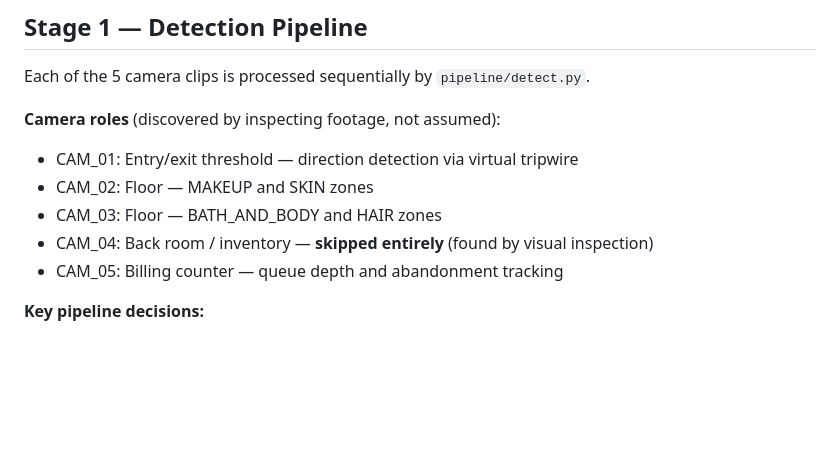
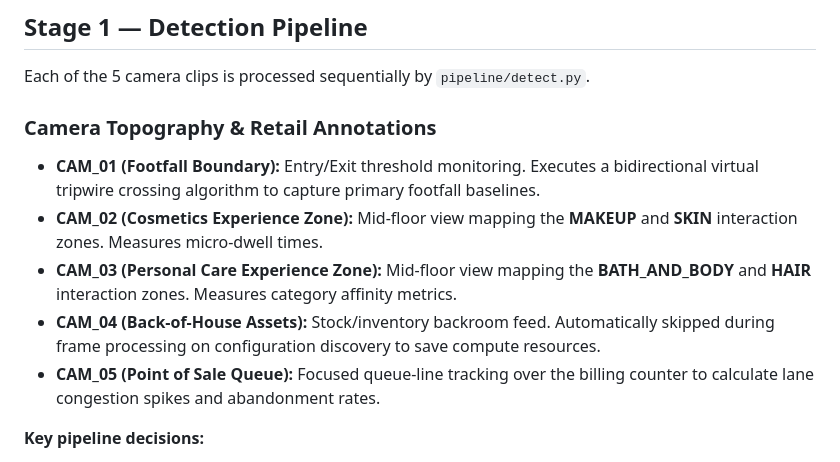
Before and after one commit to shubham1065/store-intelligence, a Markdown page: docs/DESIGN.md, the part around one of its changes. GitHub-like rendering; blank space fills up the shorter version.

```diff
--- a/docs/DESIGN.md
+++ b/docs/DESIGN.md
@@ -27,12 +57,12 @@ graph TD
 
 Each of the 5 camera clips is processed sequentially by `pipeline/detect.py`.
 
-**Camera roles** (discovered by inspecting footage, not assumed):
-- CAM_01: Entry/exit threshold — direction detection via virtual tripwire
-- CAM_02: Floor — MAKEUP and SKIN zones
-- CAM_03: Floor — BATH_AND_BODY and HAIR zones
-- CAM_04: Back room / inventory — **skipped entirely** (found by visual inspection)
-- CAM_05: Billing counter — queue depth and abandonment tracking
+### Camera Topography & Retail Annotations
+* **CAM_01 (Footfall Boundary):** Entry/Exit threshold monitoring. Executes a bidirectional virtual tripwire crossing algorithm to capture primary footfall baselines.
+* **CAM_02 (Cosmetics Experience Zone):** Mid-floor view mapping the **MAKEUP** and **SKIN** interaction zones. Measures micro-dwell times.
+* **CAM_03 (Personal Care Experience Zone):** Mid-floor view mapping the **BATH_AND_BODY** and **HAIR** interaction zones. Measures category affinity metrics.
+* **CAM_04 (Back-of-House Assets):** Stock/inventory backroom feed. Automatically skipped during frame processing on configuration discovery to save compute resources.
+* **CAM_05 (Point of Sale Queue):** Focused queue-line tracking over the billing counter to calculate lane congestion spikes and abandonment rates.
 
 **Key pipeline decisions:**
 - Process every other frame (15fps effective from 30fps source) for speed
```
Also changed, not shown: other parts of docs/DESIGN.md (+35 -5 lines), README.md (+6 -6 lines), docs/CHOICES.md (+6 -4 lines).
